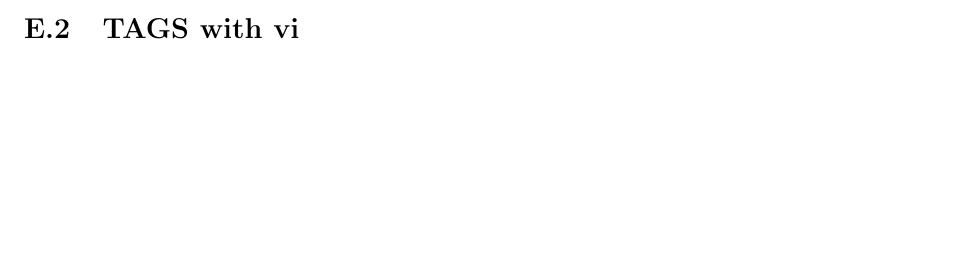
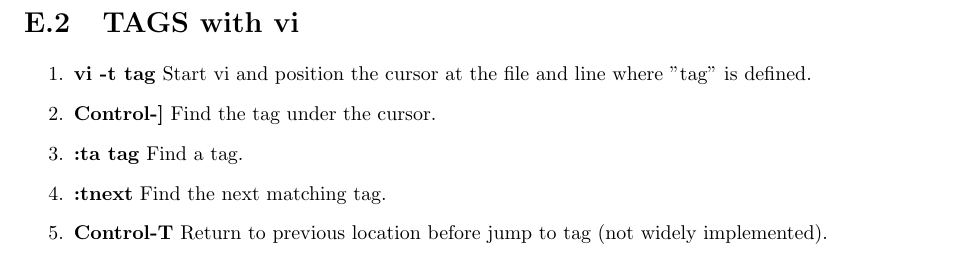
Before and after one commit to max-morris/Cactus, a LaTeX document (doc/UsersGuide/UsersGuide.tex, which reads doc/UsersGuide/Appendices.tex): part of page 48 of 49 before the commit and part of page 49 of 50 after it, cut so that both start at the same text, the shorter picture padded with empty space. Compiled offline with pdfLaTeX.

Commit message:
Put some info about tags with vi in.
Tom


git-svn-id: https://svn.cactuscode.org/flesh/trunk@667 17b73243-c579-4c4c-a9d2-2d5706c11dac

```diff
--- a/doc/UsersGuide/Appendices.tex
+++ b/doc/UsersGuide/Appendices.tex
@@ -287,5 +287,27 @@ The Key strokes to use when you want to browse in read-only mode are:
 \section{TAGS with vi}
 \label{sec:tawivi}
 
+
+\begin{enumerate}
+
+\item \textbf{vi -t tag}
+Start vi and position the cursor at  the  file and line where "tag" is defined.
+
+\item \textbf{Control-]}
+Find the tag under the cursor.
+
+\item \textbf{:ta tag}
+Find a tag.
+
+\item \textbf{:tnext}
+Find the next matching tag.
+
+\item \textbf{Control-T}
+Return to previous location before jump to tag (not widely implemented).
+
+\end{enumerate}
+
+
+
 \chapter{Thorn-Flesh Interface}
 \label{sec:thflin}
```
